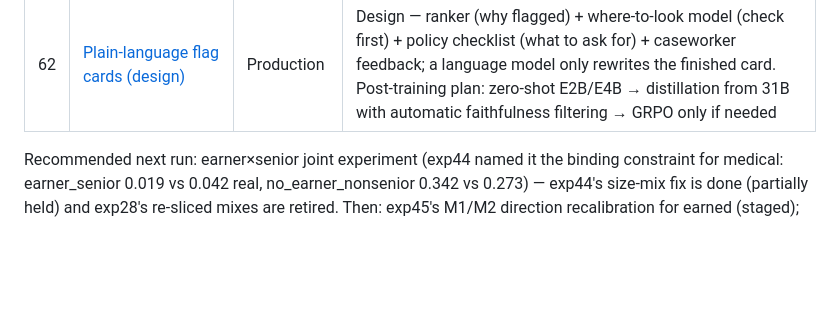
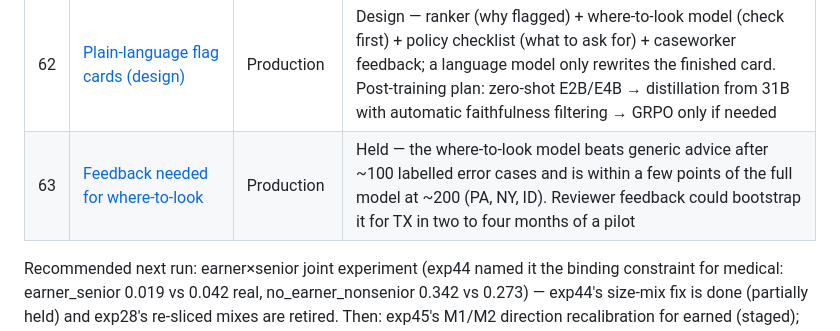
Before and after one commit to ctrimm/snap-qc-per-experiments, a Markdown page: README.md, the part around the change. GitHub-like rendering; blank space fills up the shorter version.

Commit message:
Exp63 chronicle: ~100 labelled findings beat generic advice
Co-Authored-By: Claude Opus 5.5 <noreply@anthropic.com>
Claude-Session: https://claude.ai/code/session_01FEmxrXJ1o2WY8mdD7JsA7r

```diff
--- a/README.md
+++ b/README.md
@@ -92,6 +92,7 @@ transfer, LM eval) every experiment here must move.
 | 60 | [Smaller model: Gemma 4 E2B](experiments/exp60_e2b_smaller_model.md) | LM gate | Did not hold (pre-registered) — same recipe, checkpoint picked on the retired test set (step 400). Fresh set: composite 0.249 vs untrained 0.000, 5/5 wins, but T3 0.190 < 0.210 → 2 of 3 legs. vs E4B −0.084 [−0.104, −0.064], outside the −0.05 margin. About the level of the classifier (0.240); 1.8× faster than E4B. E4B stays the smallest passing model |
 | 61 | [Can the ranker say where to look?](experiments/exp61_ranker_reason_codes.md) | Production | Held in part — the ranker's own reasons explain risk and dollars at stake (issued benefit is 15–42% of a flagged score) but point at the error's location no better than generic advice except in NY. A per-state where-to-look classifier on the same agency fields names the right part of the case in its top two for 74–78% of flagged errors in PA, NY, ID (generic 39–66%) |
 | 62 | [Plain-language flag cards (design)](experiments/exp62_explainer_design.md) | Production | Design — ranker (why flagged) + where-to-look model (check first) + policy checklist (what to ask for) + caseworker feedback; a language model only rewrites the finished card. Post-training plan: zero-shot E2B/E4B → distillation from 31B with automatic faithfulness filtering → GRPO only if needed |
+| 63 | [Feedback needed for where-to-look](experiments/exp63_feedback_learning_curve.md) | Production | Held — the where-to-look model beats generic advice after ~100 labelled error cases and is within a few points of the full model at ~200 (PA, NY, ID). Reviewer feedback could bootstrap it for TX in two to four months of a pilot |
 
 Recommended next run: earner×senior joint experiment (exp44 named it the binding constraint for
 medical: earner_senior 0.019 vs 0.042 real, no_earner_nonsenior 0.342 vs 0.273) — exp44's size-mix
```
Also changed, not shown: experiments/exp63_feedback_learning_curve.md (added, +35 -0 lines).
